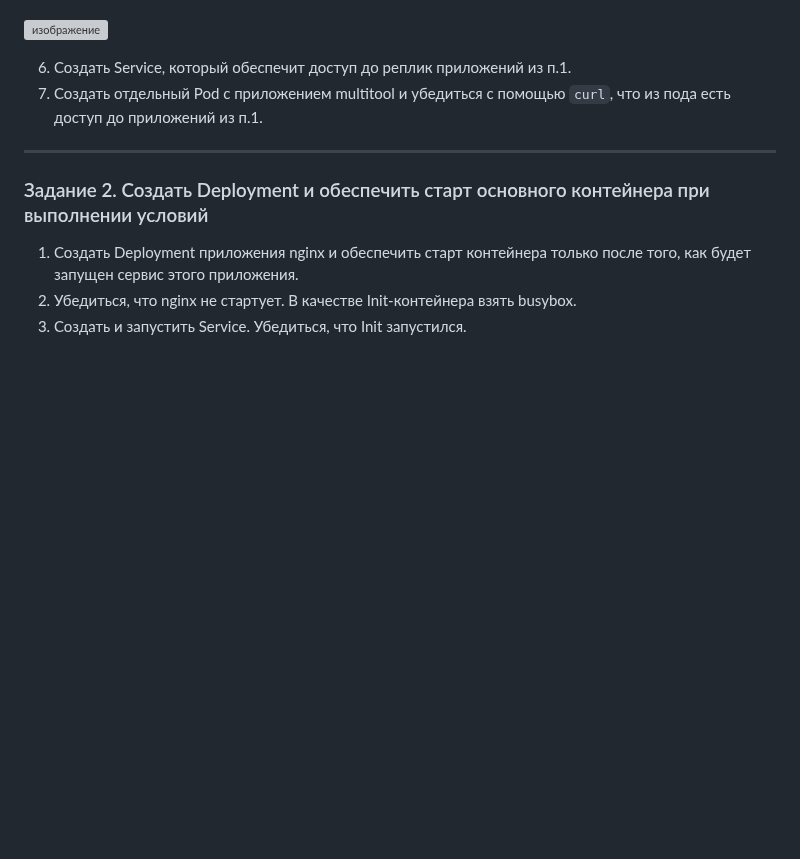
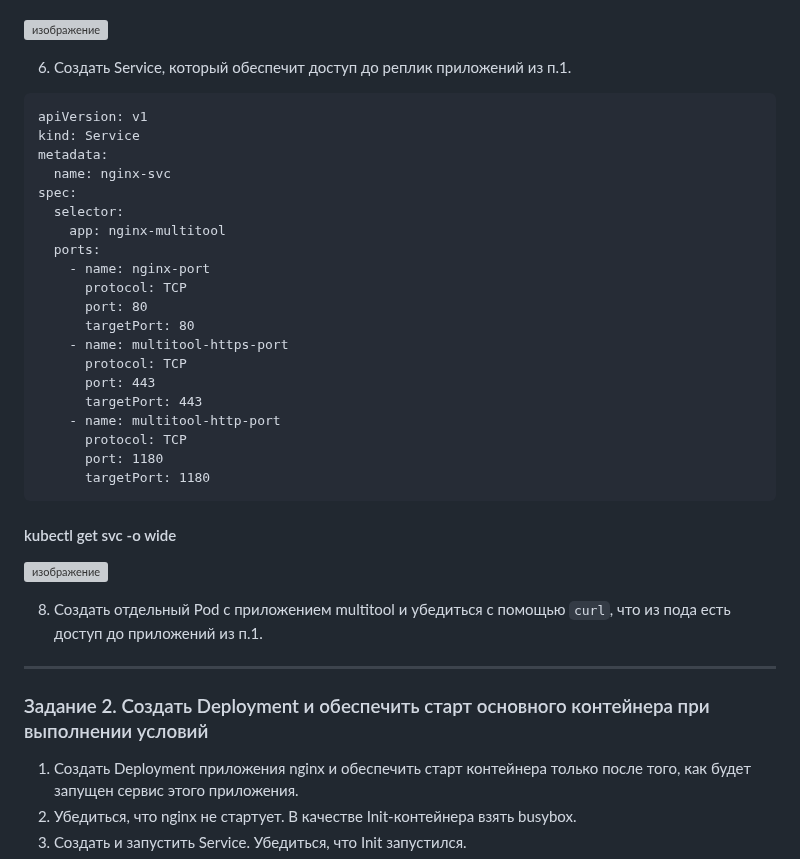
Before and after one commit to vladislav-arzybov/HOMEWORK, a Markdown page: 21_Kubernetes/03_Launching_applications_in_K8S.md, the part around the change. GitHub-like rendering; blank space fills up the shorter version; grey boxes are pictures that could not be loaded.

````diff
--- a/21_Kubernetes/03_Launching_applications_in_K8S.md
+++ b/21_Kubernetes/03_Launching_applications_in_K8S.md
@@ -85,7 +85,36 @@ spec:
 ![изображение](https://github.com/user-attachments/assets/ad6d5c0d-7c3b-4970-9547-2e3bf22b2e3b)
 
 6. Создать Service, который обеспечит доступ до реплик приложений из п.1.
-7. Создать отдельный Pod с приложением multitool и убедиться с помощью `curl`, что из пода есть доступ до приложений из п.1.
+
+```
+apiVersion: v1
+kind: Service
+metadata:
+  name: nginx-svc
+spec:
+  selector:
+    app: nginx-multitool
+  ports:
+    - name: nginx-port
+      protocol: TCP
+      port: 80
+      targetPort: 80
+    - name: multitool-https-port
+      protocol: TCP
+      port: 443
+      targetPort: 443
+    - name: multitool-http-port
+      protocol: TCP
+      port: 1180
+      targetPort: 1180
+```
+
+#### kubectl get svc -o wide
+
+![изображение](https://github.com/user-attachments/assets/e0e37808-4657-4055-ac5b-88c852c8b0eb)
+
+
+8. Создать отдельный Pod с приложением multitool и убедиться с помощью `curl`, что из пода есть доступ до приложений из п.1.
 
 ------
 
````
